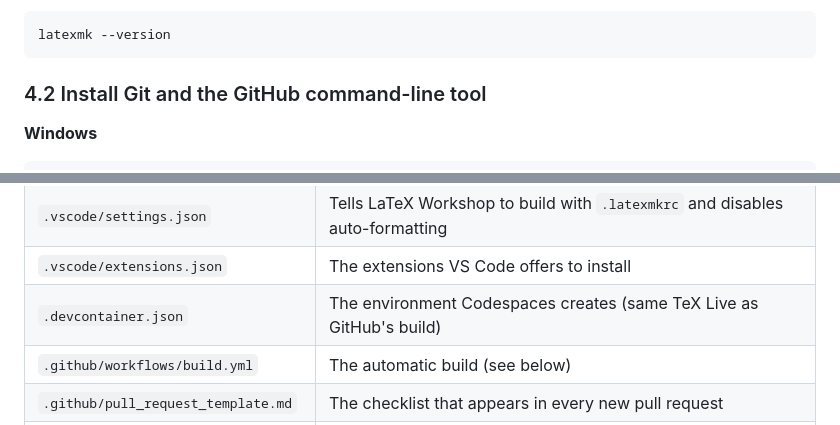
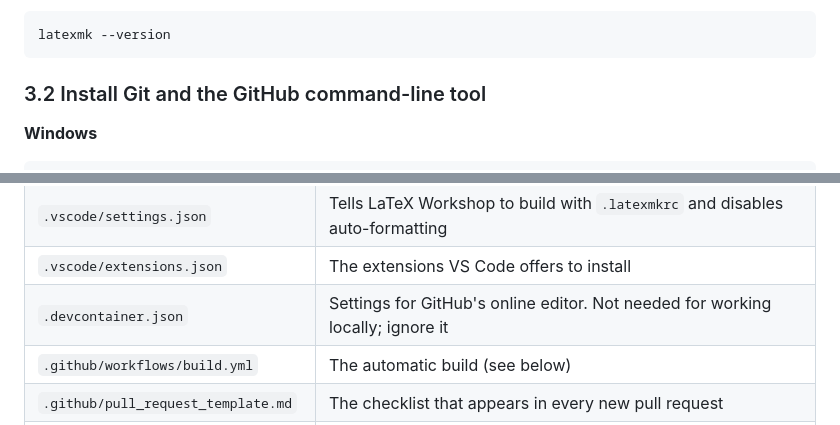
Before and after one commit to SneakyBoson0/Collaborative-Latex-Setup, a Markdown page: README.md, 2 parts joined by grey strips. Rendered like a GitHub page.

````diff
--- a/README.md
+++ b/README.md
@@ -156,7 +126,7 @@ Check the installation in a **new** PowerShell window:
 latexmk --version
 ```
 
-### 4.2 Install Git and the GitHub command-line tool
+### 3.2 Install Git and the GitHub command-line tool
 
 **Windows**
 
@@ -443,7 +437,7 @@ changing it.
 | `.gitattributes` | Makes line endings identical on Windows, macOS and Linux |
 | `.vscode/settings.json` | Tells LaTeX Workshop to build with `.latexmkrc` and disables auto-formatting |
 | `.vscode/extensions.json` | The extensions VS Code offers to install |
-| `.devcontainer.json` | The environment Codespaces creates (same TeX Live as GitHub's build) |
+| `.devcontainer.json` | Settings for GitHub's online editor. Not needed for working locally; ignore it |
 | `.github/workflows/build.yml` | The automatic build (see below) |
 | `.github/pull_request_template.md` | The checklist that appears in every new pull request |
 | `.github/diff.sh`, `.github/diff.ps1` | Create a marked-up PDF comparing two versions (section 6.8) |
````
Also changed, not shown: other parts of README.md (+53 -60 lines).
